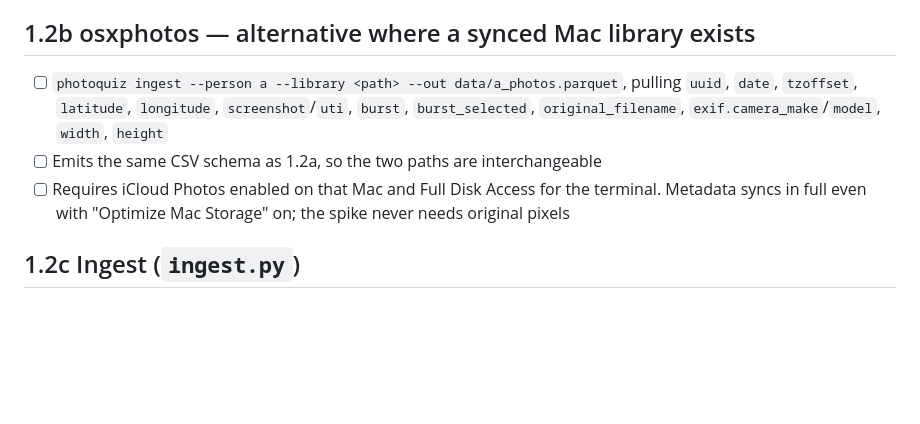
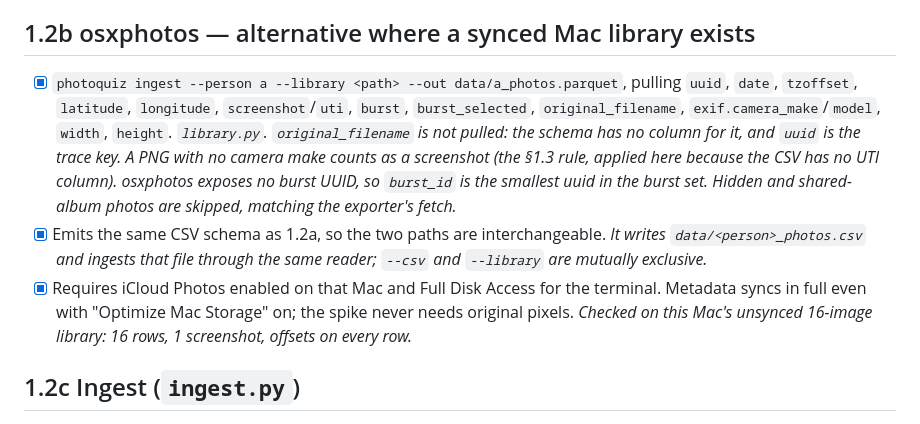
Before and after one commit to shaoyinz/PairedPhotoTrivia, a Markdown page: docs/plan/1.2-export.md, the part around the change. Rendered like a GitHub page; blank space fills up the shorter version.

Commit message:
Check marks for stage 1.2

```diff
--- a/docs/plan/1.2-export.md
+++ b/docs/plan/1.2-export.md
@@ -70,13 +70,21 @@ the Xcode build on their own Mac if they have one.
 
 ## 1.2b osxphotos — alternative where a synced Mac library exists
 
-- [ ] `photoquiz ingest --person a --library <path> --out data/a_photos.parquet`, pulling
+- [x] `photoquiz ingest --person a --library <path> --out data/a_photos.parquet`, pulling
       `uuid`, `date`, `tzoffset`, `latitude`, `longitude`, `screenshot`/`uti`, `burst`,
-      `burst_selected`, `original_filename`, `exif.camera_make`/`model`, `width`, `height`
-- [ ] Emits the same CSV schema as 1.2a, so the two paths are interchangeable
-- [ ] Requires iCloud Photos enabled on that Mac and Full Disk Access for the terminal.
+      `burst_selected`, `original_filename`, `exif.camera_make`/`model`, `width`, `height`.
+      *`library.py`. `original_filename` is not pulled: the schema has no column for it, and
+      `uuid` is the trace key. A PNG with no camera make counts as a screenshot (the §1.3 rule,
+      applied here because the CSV has no UTI column). osxphotos exposes no burst UUID, so
+      `burst_id` is the smallest uuid in the burst set. Hidden and shared-album photos are
+      skipped, matching the exporter's fetch.*
+- [x] Emits the same CSV schema as 1.2a, so the two paths are interchangeable. *It writes
+      `data/<person>_photos.csv` and ingests that file through the same reader; `--csv` and
+      `--library` are mutually exclusive.*
+- [x] Requires iCloud Photos enabled on that Mac and Full Disk Access for the terminal.
       Metadata syncs in full even with "Optimize Mac Storage" on; the spike never needs
-      original pixels
+      original pixels. *Checked on this Mac's unsynced 16-image library: 16 rows, 1 screenshot,
+      offsets on every row.*
 
 ## 1.2c Ingest (`ingest.py`)
 
```
